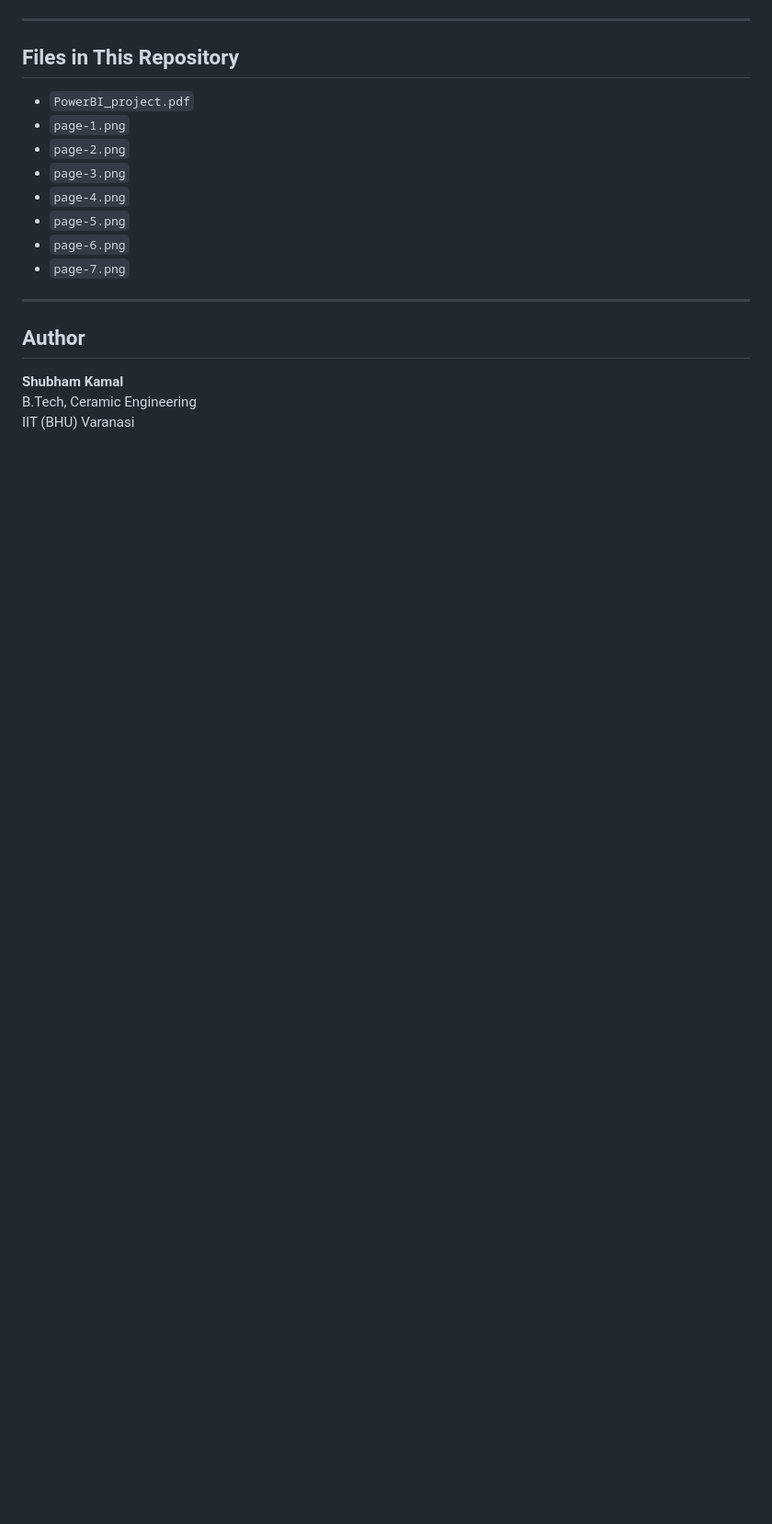
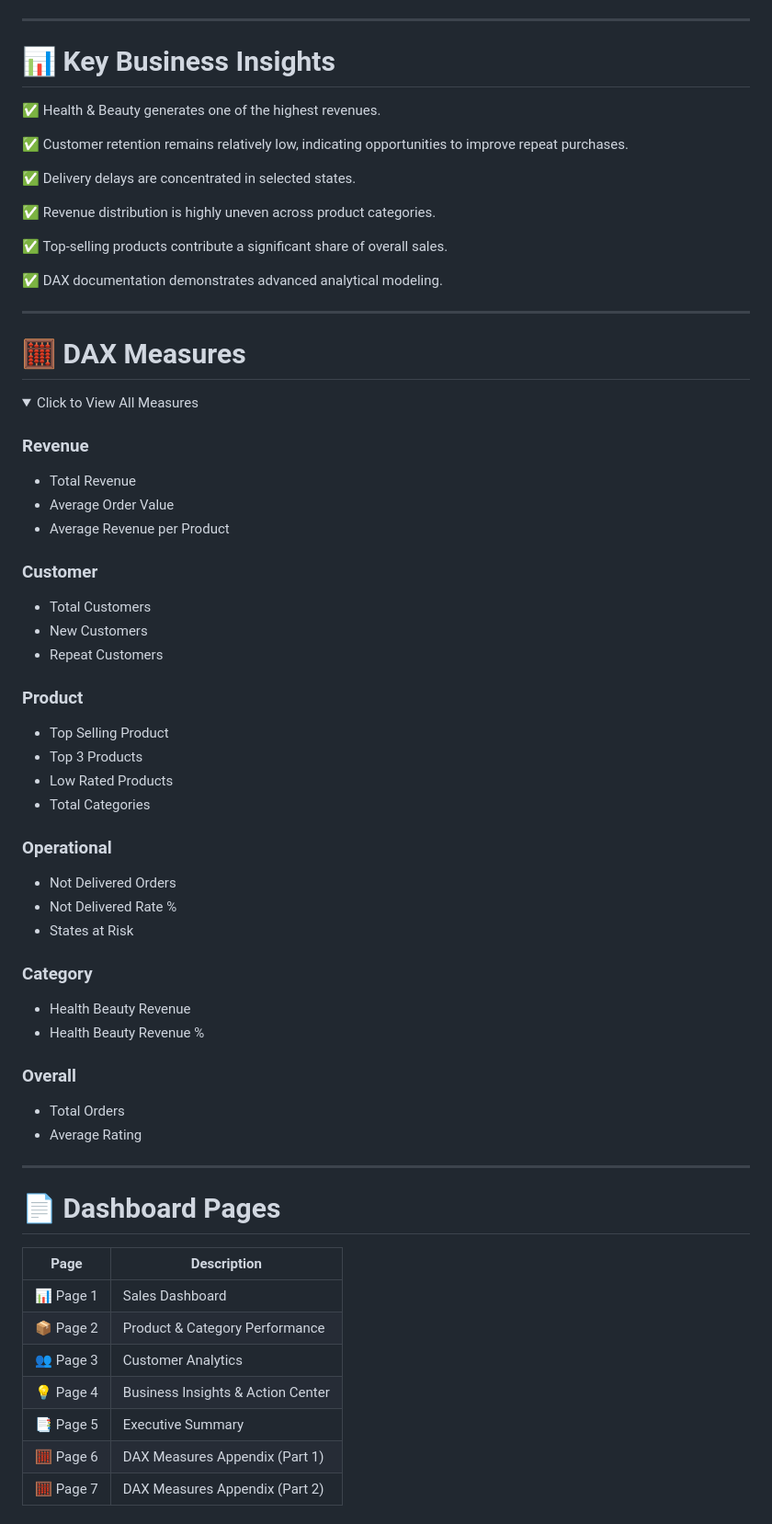
Before and after one commit to Shubh-893/Olist-Sales-Analysis-PowerBI, a Markdown page: README.md, the part around one of its changes. Shown at 92% size. Rendered like a GitHub page; folded sections open; blank space fills up the shorter version.

```diff
--- a/README.md
+++ b/README.md
@@ -126,21 +117,76 @@ Product, ranking, and operational measures used in the report.
 
 ---
 
-## Files in This Repository
+# 📊 Key Business Insights
 
-- `PowerBI_project.pdf`
-- `page-1.png`
-- `page-2.png`
-- `page-3.png`
-- `page-4.png`
-- `page-5.png`
-- `page-6.png`
-- `page-7.png`
+✅ Health & Beauty generates one of the highest revenues.
+
+✅ Customer retention remains relatively low, indicating opportunities to improve repeat purchases.
+
+✅ Delivery delays are concentrated in selected states.
+
+✅ Revenue distribution is highly uneven across product categories.
+
+✅ Top-selling products contribute a significant share of overall sales.
+
+✅ DAX documentation demonstrates advanced analytical modeling.
 
 ---
 
-## Author
+# 🧮 DAX Measures
 
-**Shubham Kamal**
-B.Tech, Ceramic Engineering
-IIT (BHU) Varanasi
+<details>
+
+<summary>Click to View All Measures</summary>
+
+### Revenue
+
+- Total Revenue
+- Average Order Value
+- Average Revenue per Product
+
+### Customer
+
+- Total Customers
+- New Customers
+- Repeat Customers
+
+### Product
+
+- Top Selling Product
+- Top 3 Products
+- Low Rated Products
+- Total Categories
+
+### Operational
+
+- Not Delivered Orders
+- Not Delivered Rate %
+- States at Risk
+
+### Category
+
+- Health Beauty Revenue
+- Health Beauty Revenue %
+
+### Overall
+
+- Total Orders
+- Average Rating
+
+</details>
+
+---
+
+# 📄 Dashboard Pages
+
+| Page | Description |
+|------|-------------|
+| 📊 Page 1 | Sales Dashboard |
+| 📦 Page 2 | Product & Category Performance |
+| 👥 Page 3 | Customer Analytics |
+| 💡 Page 4 | Business Insights & Action Center |
+| 📑 Page 5 | Executive Summary |
+| 🧮 Page 6 | DAX Measures Appendix (Part 1) |
+| 🧮 Page 7 | DAX Measures Appendix (Part 2) |
+
```
Also changed, not shown: other parts of README.md (+185 -92 lines).
